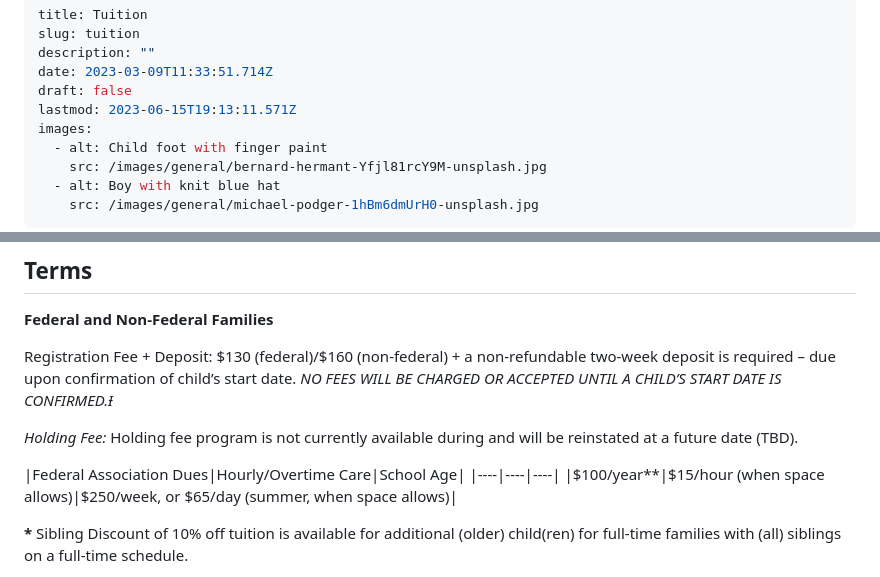
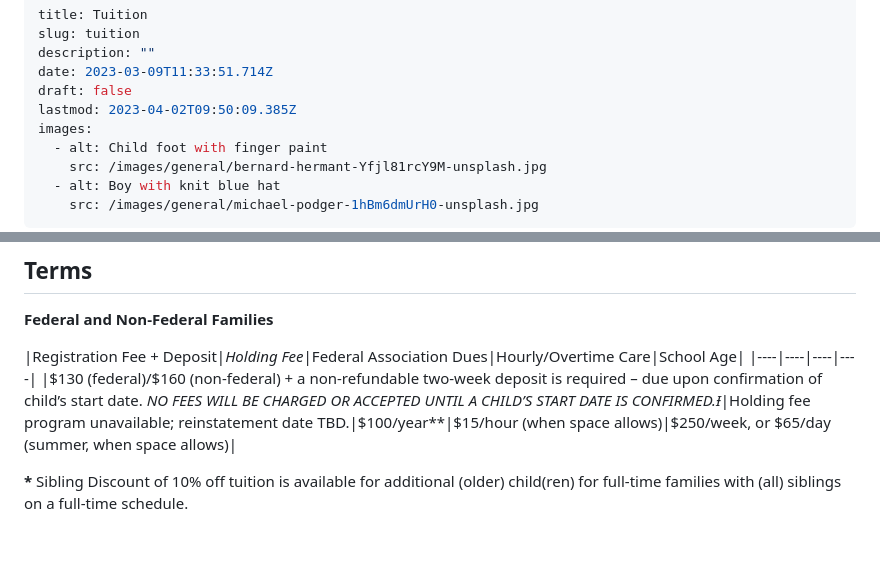
Before and after one commit to OOKB/kinderplatz-api, a Markdown page: content/pages/tuition.md, 2 parts joined by grey strips. GitHub-like rendering; blank space fills up the shorter version.

Commit message:
Update Pages “tuition”

```diff
--- a/content/pages/tuition.md
+++ b/content/pages/tuition.md
@@ -4,7 +4,7 @@ slug: tuition
 description: ""
 date: 2023-03-09T11:33:51.714Z
 draft: false
-lastmod: 2023-06-15T19:13:11.571Z
+lastmod: 2023-04-02T09:50:09.385Z
 images:
   - alt: Child foot with finger paint
     src: /images/general/bernard-hermant-Yfjl81rcY9M-unsplash.jpg
@@ -41,13 +41,9 @@ Kinderplatz accepts families who receive child care subsidies from various count
 
 **Federal and Non-Federal Families**
 
-Registration Fee + Deposit: $130 (federal)/$160 (non-federal) + a non-refundable two-week deposit is required – due upon confirmation of child’s start date. *NO FEES WILL BE CHARGED OR ACCEPTED UNTIL A CHILD’S START DATE IS CONFIRMED.Ɨ*
-
-*Holding Fee:* Holding fee program is not currently available during and will be reinstated at a future date (TBD).
-
-|﻿Federal Association Dues|Hourly/Overtime Care|School Age|
-|﻿----|----|----|
-|﻿$100/year\*\*|$15/hour (when space allows)|$250/week, or $65/day (summer, when space allows)|
+|Registration Fee + Deposit|*Holding Fee*|﻿Federal Association Dues|Hourly/Overtime Care|School Age|
+|﻿----|----|----|----|
+|$130 (federal)/$160 (non-federal) + a non-refundable two-week deposit is required – due upon confirmation of child’s start date. *NO FEES WILL BE CHARGED OR ACCEPTED UNTIL A CHILD’S START DATE IS CONFIRMED.Ɨ*|Holding fee program unavailable; reinstatement date TBD.|﻿$100/year\*\*|$15/hour (when space allows)|$250/week, or $65/day (summer, when space allows)|
 
 **\*** Sibling Discount of 10% off tuition is available for additional (older) child(ren) for full-time families with (all) siblings on a full-time schedule.
 
```
